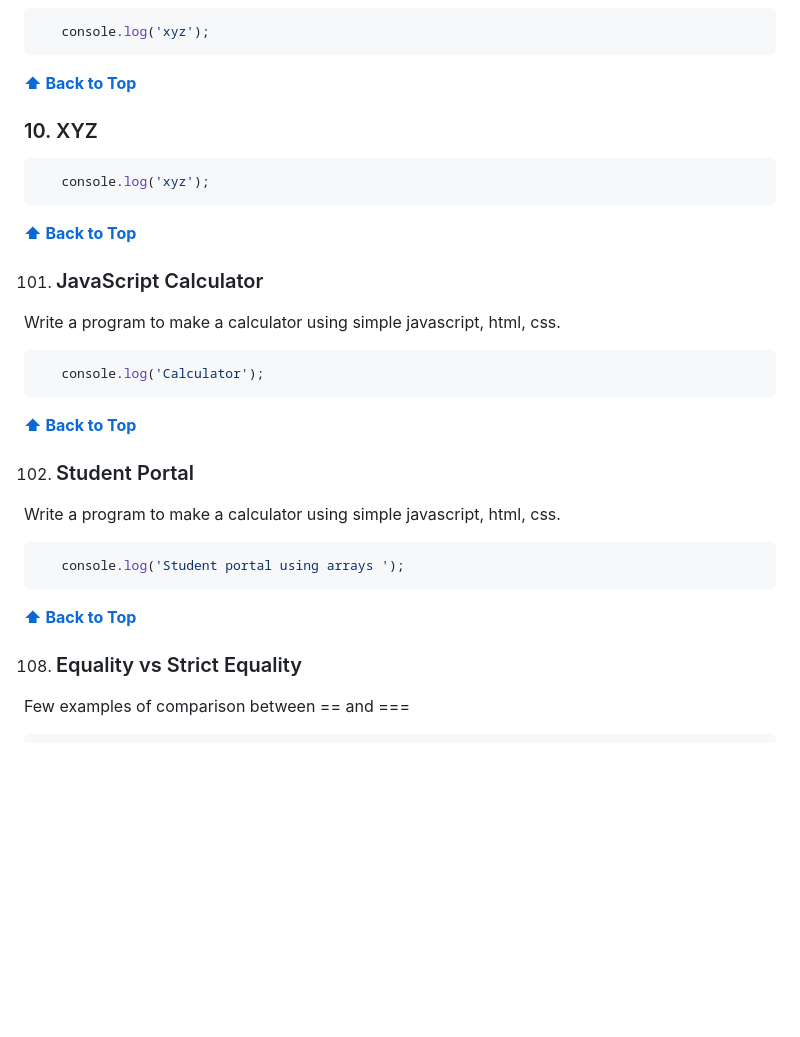
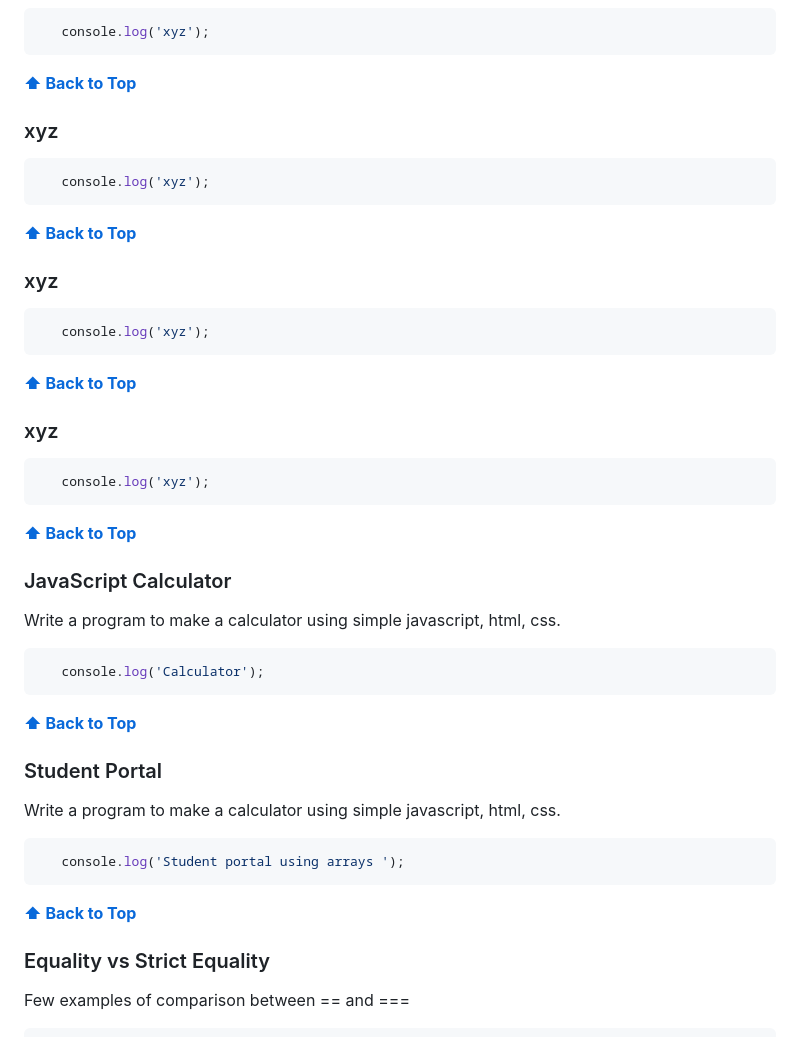
Before and after one commit to shreyaseebais/LearningJavascript, a Markdown page: README.md, the part around the change printed below. Rendered like a GitHub page; blank space fills up the shorter version.

````diff
--- a/README.md
+++ b/README.md
@@ -2972,24 +3129,43 @@ console.log(copy === arr); // Output: false (different references)
 
 
 
-
-**[⬆ Back to Top](#table-of-contents)**
-
-### 10. XYZ
+**[⬆ Back to Top](#table-of-contents)**
+
+### xyz
 
 ```javascript
    console.log('xyz');
 ```
 
 
-**[⬆ Back to Top](#table-of-contents)**
-
-
-
-
-
-
-101. ### JavaScript Calculator
+
+
+**[⬆ Back to Top](#table-of-contents)**
+
+### xyz
+
+```javascript
+   console.log('xyz');
+```
+
+
+
+
+**[⬆ Back to Top](#table-of-contents)**
+
+### xyz
+
+```javascript
+   console.log('xyz');
+```
+
+
+
+
+**[⬆ Back to Top](#table-of-contents)**
+
+
+### JavaScript Calculator
 Write a program to make a calculator using simple javascript, html, css.
 ```javascript
    console.log('Calculator');
@@ -3000,7 +3176,7 @@ Write a program to make a calculator using simple javascript, html, css.
 
 **[⬆ Back to Top](#table-of-contents)**
 
-102. ### Student Portal
+### Student Portal
 Write a program to make a calculator using simple javascript, html, css.
 ```javascript
    console.log('Student portal using arrays ');
@@ -3010,7 +3186,7 @@ Write a program to make a calculator using simple javascript, html, css.
 
 **[⬆ Back to Top](#table-of-contents)**
 
-108. ### Equality vs Strict Equality
+### Equality vs Strict Equality
 Few examples of comparison between == and ===
 
 ```javascript
````
Also changed, not shown: other parts of README.md (+160 -3 lines), images/asyncvsdefer.png (added).
